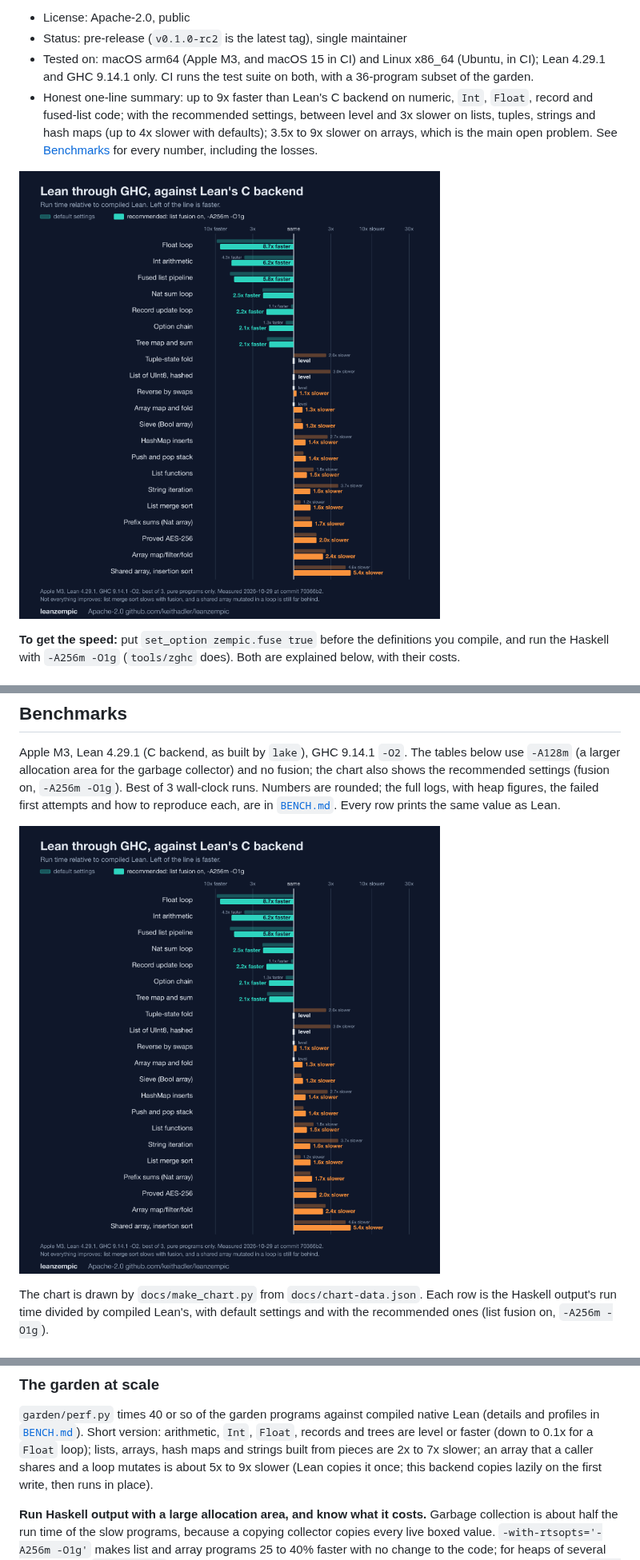
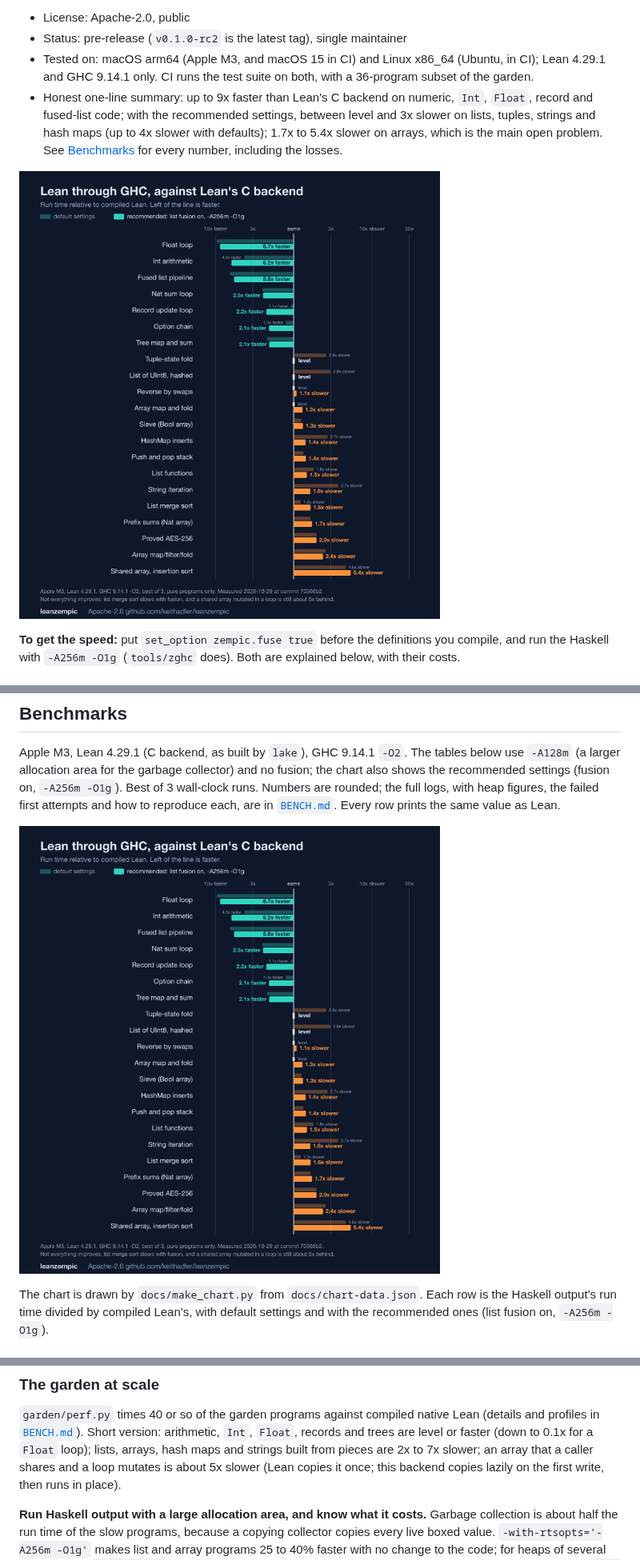
Before and after one commit to keithadler/leanzempic, a Markdown page: README.md, 3 parts joined by grey strips. Shown at 80% size. Rendered like a GitHub page; pictures changed too: docs/bench-chart.png.

Commit message:
Docs and chart footnote: array numbers from the 70366b2 run
Co-Authored-By: Claude Sonnet 5.5 <noreply@anthropic.com>

```diff
--- a/README.md
+++ b/README.md
@@ -10,7 +10,7 @@ list fusion, unboxing) decides how your Lean program runs, instead of Lean's C b
   and GHC 9.14.1 only. CI runs the test suite on both, with a 36-program subset of the garden.
 * Honest one-line summary: up to 9x faster than Lean's C backend on numeric, `Int`, `Float`, record and
   fused-list code; with the recommended settings, between level and 3x slower on lists, tuples,
-  strings and hash maps (up to 4x slower with defaults); 3.5x to 9x slower on arrays, which is the main
+  strings and hash maps (up to 4x slower with defaults); 1.7x to 5.4x slower on arrays, which is the main
   open problem. See [Benchmarks](#benchmarks) for every number, including the losses.
 
 ![Run time of the Haskell output relative to compiled Lean, with default settings and with list fusion on and -A256m -O1g](docs/bench-chart.png)
@@ -580,7 +580,7 @@ Reading these honestly:
 `garden/perf.py` times 40 or so of the garden programs against compiled native Lean (details and
 profiles in [`BENCH.md`](BENCH.md)). Short version: arithmetic, `Int`, `Float`, records and trees are
 level or faster (down to 0.1x for a `Float` loop); lists, arrays, hash maps and strings built from
-pieces are 2x to 7x slower; an array that a caller shares and a loop mutates is about 5x to 9x slower
+pieces are 2x to 7x slower; an array that a caller shares and a loop mutates is about 5x slower
 (Lean copies it once; this backend copies lazily on the first write, then runs in place).
 
 **Run Haskell output with a large allocation area, and know what it costs.** Garbage collection is
```
Also changed, not shown: other parts of README.md (+1 -1 lines), BENCH.md (+1 -1 lines), 2 other files.
